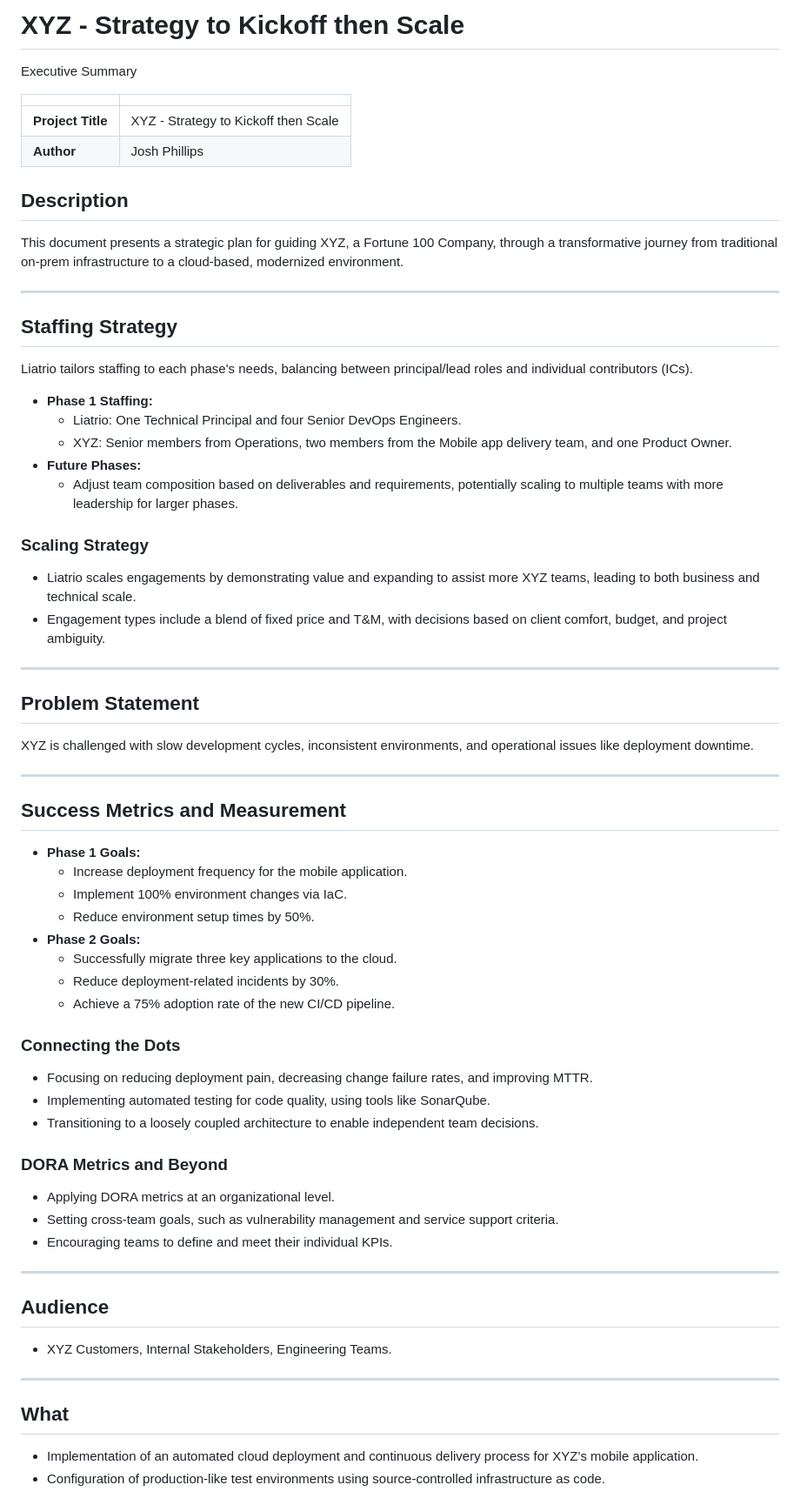
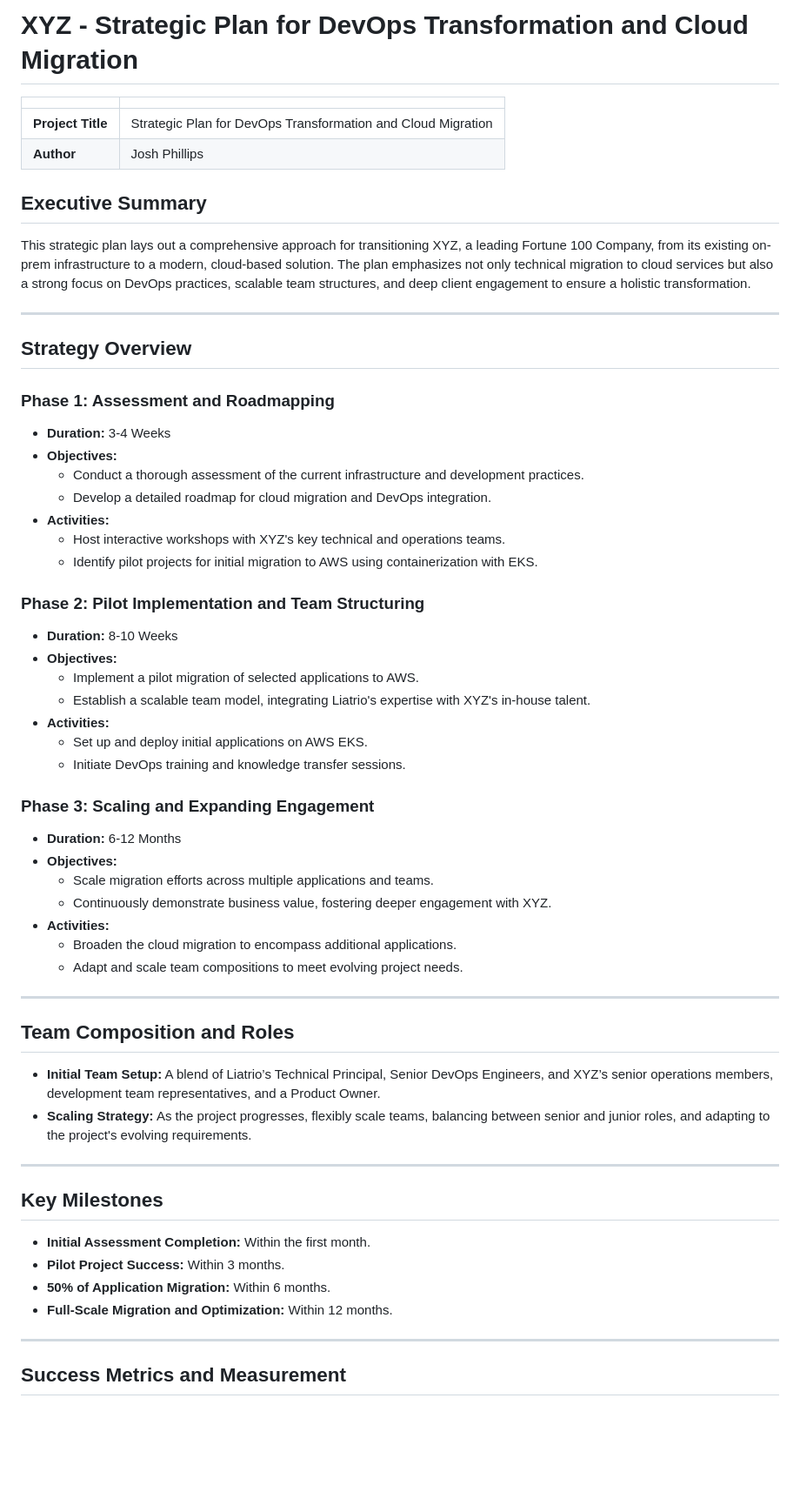
Before and after one commit to thephillipsequation/xyz-devops-strategy, a Markdown page: README.md, the part around one of its changes. Shown at 87% size. Rendered like a GitHub page; blank space fills up the shorter version.

```diff
--- a/README.md
+++ b/README.md
@@ -1,64 +1,58 @@
-# XYZ - Strategy to Kickoff then Scale
-Executive Summary
+# XYZ - Strategic Plan for DevOps Transformation and Cloud Migration
 
 |   |   |
 |---|---|
-|**Project Title**|XYZ - Strategy to Kickoff then Scale|
+|**Project Title**|Strategic Plan for DevOps Transformation and Cloud Migration|
 |**Author**|Josh Phillips|
 
-## Description
-This document presents a strategic plan for guiding XYZ, a Fortune 100 Company, through a transformative journey from traditional on-prem infrastructure to a cloud-based, modernized environment.
+## Executive Summary
+This strategic plan lays out a comprehensive approach for transitioning XYZ, a leading Fortune 100 Company, from its existing on-prem infrastructure to a modern, cloud-based solution. The plan emphasizes not only technical migration to cloud services but also a strong focus on DevOps practices, scalable team structures, and deep client engagement to ensure a holistic transformation.
 
 ---
 
-## Staffing Strategy
-Liatrio tailors staffing to each phase's needs, balancing between principal/lead roles and individual contributors (ICs).
+## Strategy Overview
 
-- **Phase 1 Staffing:**
-  - Liatrio: One Technical Principal and four Senior DevOps Engineers.
-  - XYZ: Senior members from Operations, two members from the Mobile app delivery team, and one Product Owner.
-- **Future Phases:**
-  - Adjust team composition based on deliverables and requirements, potentially scaling to multiple teams with more leadership for larger phases.
+### Phase 1: Assessment and Roadmapping
+- **Duration:** 3-4 Weeks
+- **Objectives:**
+  - Conduct a thorough assessment of the current infrastructure and development practices.
+  - Develop a detailed roadmap for cloud migration and DevOps integration.
+- **Activities:**
+  - Host interactive workshops with XYZ's key technical and operations teams.
+  - Identify pilot projects for initial migration to AWS using containerization with EKS.
 
-### Scaling Strategy
-- Liatrio scales engagements by demonstrating value and expanding to assist more XYZ teams, leading to both business and technical scale.
-- Engagement types include a blend of fixed price and T&M, with decisions based on client comfort, budget, and project ambiguity.
+### Phase 2: Pilot Implementation and Team Structuring
+- **Duration:** 8-10 Weeks
+- **Objectives:**
+  - Implement a pilot migration of selected applications to AWS.
+  - Establish a scalable team model, integrating Liatrio's expertise with XYZ's in-house talent.
+- **Activities:**
+  - Set up and deploy initial applications on AWS EKS.
+  - Initiate DevOps training and knowledge transfer sessions.
+
+### Phase 3: Scaling and Expanding Engagement
+- **Duration:** 6-12 Months
+- **Objectives:**
+  - Scale migration efforts across multiple applications and teams.
+  - Continuously demonstrate business value, fostering deeper engagement with XYZ.
+- **Activities:**
+  - Broaden the cloud migration to encompass additional applications.
+  - Adapt and scale team compositions to meet evolving project needs.
 
 ---
 
-## Problem Statement
-XYZ is challenged with slow development cycles, inconsistent environments, and operational issues like deployment downtime.
+## Team Composition and Roles
+- **Initial Team Setup:** A blend of Liatrio’s Technical Principal, Senior DevOps Engineers, and XYZ’s senior operations members, development team representatives, and a Product Owner.
+- **Scaling Strategy:** As the project progresses, flexibly scale teams, balancing between senior and junior roles, and adapting to the project's evolving requirements.
+
+---
+
+## Key Milestones
+- **Initial Assessment Completion:** Within the first month.
+- **Pilot Project Success:** Within 3 months.
+- **50% of Application Migration:** Within 6 months.
+- **Full-Scale Migration and Optimization:** Within 12 months.
 
 ---
 
 ## Success Metrics and Measurement
-- **Phase 1 Goals:**
-  - Increase deployment frequency for the mobile application.
-  - Implement 100% environment changes via IaC.
-  - Reduce environment setup times by 50%.
-- **Phase 2 Goals:**
-  - Successfully migrate three key applications to the cloud.
-  - Reduce deployment-related incidents by 30%.
-  - Achieve a 75% adoption rate of the new CI/CD pipeline.
-
-### Connecting the Dots
-- Focusing on reducing deployment pain, decreasing change failure rates, and improving MTTR.
-- Implementing automated testing for code quality, using tools like SonarQube.
-- Transitioning to a loosely coupled architecture to enable independent team decisions.
-
-### DORA Metrics and Beyond
-- Applying DORA metrics at an organizational level.
-- Setting cross-team goals, such as vulnerability management and service support criteria.
-- Encouraging teams to define and meet their individual KPIs.
-
----
-
-## Audience
-- XYZ Customers, Internal Stakeholders, Engineering Teams.
-
----
-
-## What
-- Implementation of an automated cloud deployment and continuous delivery process for XYZ’s mobile application.
-- Configuration of production-like test environments using source-controlled infrastructure as code.
-
```
Also changed, not shown: other parts of README.md (+6 -15 lines).
